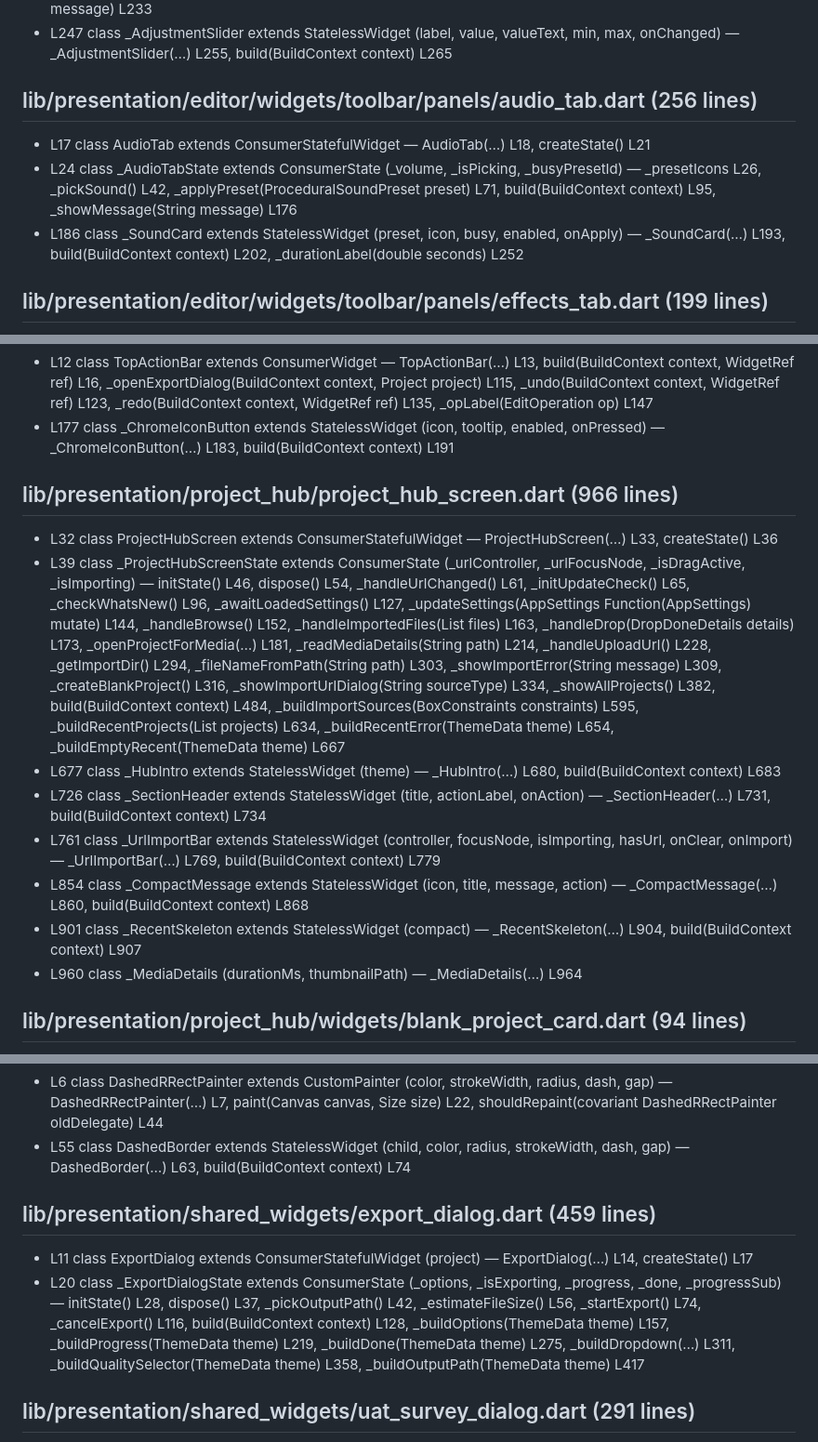
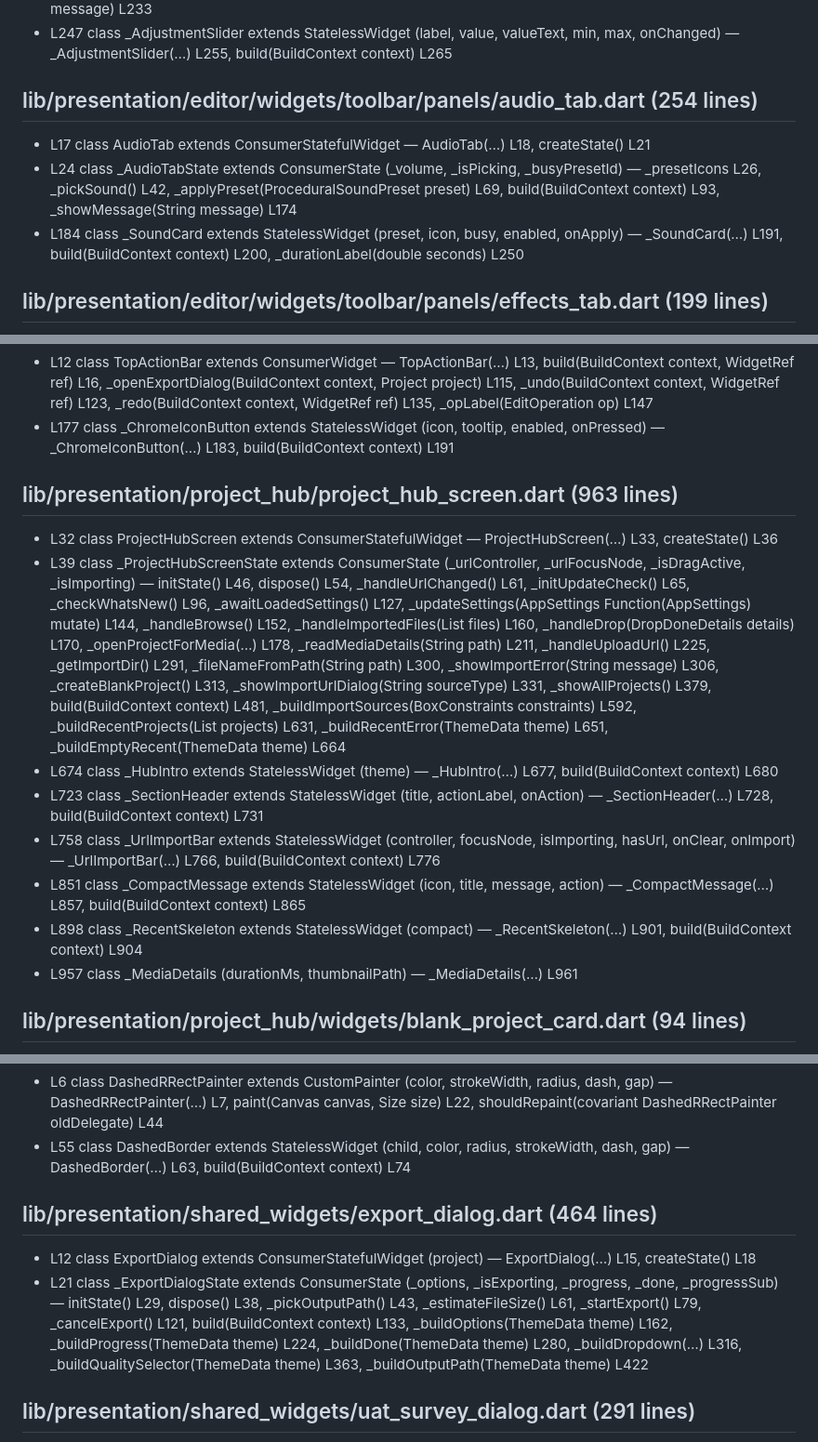
Before and after one commit to Shuash11/clipmind, a Markdown page: docs/codegraph/presentation.md, 3 parts joined by grey strips. Shown at 93% size. Rendered like a GitHub page.

Commit message:
Regenerate codegraph slices for flutter_secure_storage upgrade (Phase 1)

```diff
--- a/docs/codegraph/presentation.md
+++ b/docs/codegraph/presentation.md
@@ -82,10 +82,10 @@ _Generated files (*.g.dart, *.freezed.dart) excluded. Relationships are extends/
 - L23  class _AdjustmentsTabState extends ConsumerState<AdjustmentsTab> (_neutralBrightness, _neutralContrast, _neutralSaturation, _neutralSpeed, _neutralVolume, _brightness, _contrast, _saturation) — build(BuildContext context) L45, _apply() L171, _reset() L209, _resetSliders() L211, _formatValue(…) L224, _showMessage(String message) L233
 - L247  class _AdjustmentSlider extends StatelessWidget (label, value, valueText, min, max, onChanged) — _AdjustmentSlider(…) L255, build(BuildContext context) L265
 
-## lib/presentation/editor/widgets/toolbar/panels/audio_tab.dart (256 lines)
+## lib/presentation/editor/widgets/toolbar/panels/audio_tab.dart (254 lines)
 - L17  class AudioTab extends ConsumerStatefulWidget — AudioTab(…) L18, createState() L21
-- L24  class _AudioTabState extends ConsumerState<AudioTab> (_volume, _isPicking, _busyPresetId) — _presetIcons L26, _pickSound() L42, _applyPreset(ProceduralSoundPreset preset) L71, build(BuildContext context) L95, _showMessage(String message) L176
-- L186  class _SoundCard extends StatelessWidget (preset, icon, busy, enabled, onApply) — _SoundCard(…) L193, build(BuildContext context) L202, _durationLabel(double seconds) L252
+- L24  class _AudioTabState extends ConsumerState<AudioTab> (_volume, _isPicking, _busyPresetId) — _presetIcons L26, _pickSound() L42, _applyPreset(ProceduralSoundPreset preset) L69, build(BuildContext context) L93, _showMessage(String message) L174
+- L184  class _SoundCard extends StatelessWidget (preset, icon, busy, enabled, onApply) — _SoundCard(…) L191, build(BuildContext context) L200, _durationLabel(double seconds) L250
 
 ## lib/presentation/editor/widgets/toolbar/panels/effects_tab.dart (199 lines)
 - L15  class EffectsTab extends ConsumerStatefulWidget — EffectsTab(…) L16, createState() L19
@@ -110,15 +110,15 @@ _Generated files (*.g.dart, *.freezed.dart) excluded. Relationships are extends/
 - L12  class TopActionBar extends ConsumerWidget — TopActionBar(…) L13, build(BuildContext context, WidgetRef ref) L16, _openExportDialog(BuildContext context, Project project) L115, _undo(BuildContext context, WidgetRef ref) L123, _redo(BuildContext context, WidgetRef ref) L135, _opLabel(EditOperation op) L147
 - L177  class _ChromeIconButton extends StatelessWidget (icon, tooltip, enabled, onPressed) — _ChromeIconButton(…) L183, build(BuildContext context) L191
 
-## lib/presentation/project_hub/project_hub_screen.dart (966 lines)
+## lib/presentation/project_hub/project_hub_screen.dart (963 lines)
 - L32  class ProjectHubScreen extends ConsumerStatefulWidget — ProjectHubScreen(…) L33, createState() L36
-- L39  class _ProjectHubScreenState extends ConsumerState<ProjectHubScreen> (_urlController, _urlFocusNode, _isDragActive, _isImporting) — initState() L46, dispose() L54, _handleUrlChanged() L61, _initUpdateCheck() L65, _checkWhatsNew() L96, _awaitLoadedSettings() L127, _updateSettings(AppSettings Function(AppSettings) mutate) L144, _handleBrowse() L152, _handleImportedFiles(List<PlatformFile> files) L163, _handleDrop(DropDoneDetails details) L173, _openProjectForMedia(…) L181, _readMediaDetails(String path) L214, _handleUploadUrl() L228, _getImportDir() L294, _fileNameFromPath(String path) L303, _showImportError(String message) L309, _createBlankProject() L316, _showImportUrlDialog(String sourceType) L334, _showAllProjects() L382, build(BuildContext context) L484, _buildImportSources(BoxConstraints constraints) L595, _buildRecentProjects(List<dynamic> projects) L634, _buildRecentError(ThemeData theme) L654, _buildEmptyRecent(ThemeData theme) L667
-- L677  class _HubIntro extends StatelessWidget (theme) — _HubIntro(…) L680, build(BuildContext context) L683
-- L726  class _SectionHeader extends StatelessWidget (title, actionLabel, onAction) — _SectionHeader(…) L731, build(BuildContext context) L734
-- L761  class _UrlImportBar extends StatelessWidget (controller, focusNode, isImporting, hasUrl, onClear, onImport) — _UrlImportBar(…) L769, build(BuildContext context) L779
-- L854  class _CompactMessage extends StatelessWidget (icon, title, message, action) — _CompactMessage(…) L860, build(BuildContext context) L868
-- L901  class _RecentSkeleton extends StatelessWidget (compact) — _RecentSkeleton(…) L904, build(BuildContext context) L907
-- L960  class _MediaDetails (durationMs, thumbnailPath) — _MediaDetails(…) L964
+- L39  class _ProjectHubScreenState extends ConsumerState<ProjectHubScreen> (_urlController, _urlFocusNode, _isDragActive, _isImporting) — initState() L46, dispose() L54, _handleUrlChanged() L61, _initUpdateCheck() L65, _checkWhatsNew() L96, _awaitLoadedSettings() L127, _updateSettings(AppSettings Function(AppSettings) mutate) L144, _handleBrowse() L152, _handleImportedFiles(List<PlatformFile> files) L160, _handleDrop(DropDoneDetails details) L170, _openProjectForMedia(…) L178, _readMediaDetails(String path) L211, _handleUploadUrl() L225, _getImportDir() L291, _fileNameFromPath(String path) L300, _showImportError(String message) L306, _createBlankProject() L313, _showImportUrlDialog(String sourceType) L331, _showAllProjects() L379, build(BuildContext context) L481, _buildImportSources(BoxConstraints constraints) L592, _buildRecentProjects(List<dynamic> projects) L631, _buildRecentError(ThemeData theme) L651, _buildEmptyRecent(ThemeData theme) L664
+- L674  class _HubIntro extends StatelessWidget (theme) — _HubIntro(…) L677, build(BuildContext context) L680
+- L723  class _SectionHeader extends StatelessWidget (title, actionLabel, onAction) — _SectionHeader(…) L728, build(BuildContext context) L731
+- L758  class _UrlImportBar extends StatelessWidget (controller, focusNode, isImporting, hasUrl, onClear, onImport) — _UrlImportBar(…) L766, build(BuildContext context) L776
+- L851  class _CompactMessage extends StatelessWidget (icon, title, message, action) — _CompactMessage(…) L857, build(BuildContext context) L865
+- L898  class _RecentSkeleton extends StatelessWidget (compact) — _RecentSkeleton(…) L901, build(BuildContext context) L904
+- L957  class _MediaDetails (durationMs, thumbnailPath) — _MediaDetails(…) L961
 
 ## lib/presentation/project_hub/widgets/blank_project_card.dart (94 lines)
 - L7  class BlankProjectCard extends StatefulWidget (onTap) — BlankProjectCard(…) L10, createState() L13
@@ -153,9 +153,9 @@ _Generated files (*.g.dart, *.freezed.dart) excluded. Relationships are extends/
 - L6  class DashedRRectPainter extends CustomPainter (color, strokeWidth, radius, dash, gap) — DashedRRectPainter(…) L7, paint(Canvas canvas, Size size) L22, shouldRepaint(covariant DashedRRectPainter oldDelegate) L44
 - L55  class DashedBorder extends StatelessWidget (child, color, radius, strokeWidth, dash, gap) — DashedBorder(…) L63, build(BuildContext context) L74
 
-## lib/presentation/shared_widgets/export_dialog.dart (459 lines)
-- L11  class ExportDialog extends ConsumerStatefulWidget (project) — ExportDialog(…) L14, createState() L17
-- L20  class _ExportDialogState extends ConsumerState<ExportDialog> (_options, _isExporting, _progress, _done, _progressSub) — initState() L28, dispose() L37, _pickOutputPath() L42, _estimateFileSize() L56, _startExport() L74, _cancelExport() L116, build(BuildContext context) L128, _buildOptions(ThemeData theme) L157, _buildProgress(ThemeData theme) L219, _buildDone(ThemeData theme) L275, _buildDropdown(…) L311, _buildQualitySelector(ThemeData theme) L358, _buildOutputPath(ThemeData theme) L417
+## lib/presentation/shared_widgets/export_dialog.dart (464 lines)
+- L12  class ExportDialog extends ConsumerStatefulWidget (project) — ExportDialog(…) L15, createState() L18
+- L21  class _ExportDialogState extends ConsumerState<ExportDialog> (_options, _isExporting, _progress, _done, _progressSub) — initState() L29, dispose() L38, _pickOutputPath() L43, _estimateFileSize() L61, _startExport() L79, _cancelExport() L121, build(BuildContext context) L133, _buildOptions(ThemeData theme) L162, _buildProgress(ThemeData theme) L224, _buildDone(ThemeData theme) L280, _buildDropdown(…) L316, _buildQualitySelector(ThemeData theme) L363, _buildOutputPath(ThemeData theme) L422
 
 ## lib/presentation/shared_widgets/uat_survey_dialog.dart (291 lines)
 - L7  class UatSurveyDialog extends StatefulWidget (sessionId) — UatSurveyDialog(…) L9, createState() L12
```
